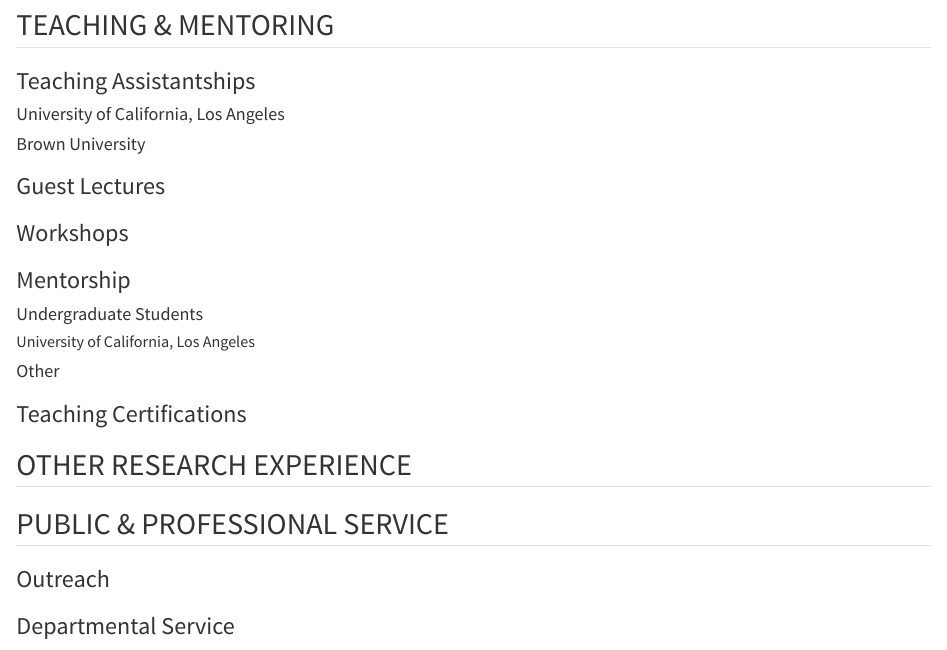
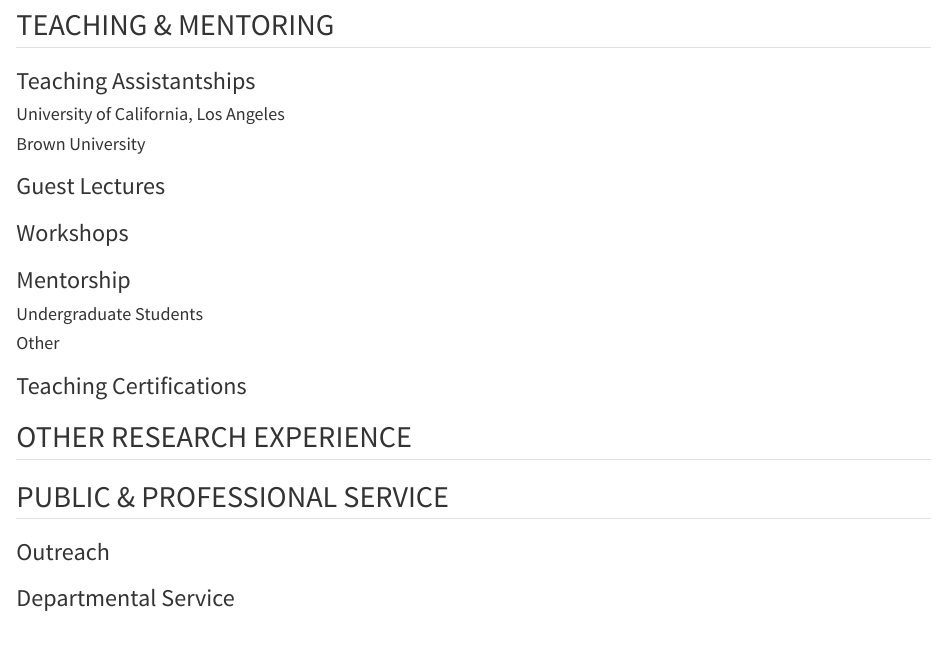
Before and after one commit to kthayashi/cv, a Quarto document (cv.qmd): the page in a window 1100 px wide, from 750 px down. Rendered offline with R 4.5, knitr and Pandoc in place of Quarto, with nearby package versions; the code chunks are not run, so their results and figures are left out.

Commit message:
Improve organization of mentoring section

```diff
--- a/cv.qmd
+++ b/cv.qmd
@@ -138,4 +138,3 @@
 
 #### Undergraduate Students
 
-##### University of California, Los Angeles
--- a/data.yaml
+++ b/data.yaml
@@ -180,20 +180,25 @@
       start: 2022
       notes: Helper, University of California, Los Angeles
   mentorship:
-    UCLA:
+    undergrads:
       - title: Julie Yang
+        details: University of California, Los Angeles
         start: 2021
         end: 2023
         notes: Awarded the 2022 Departmental Park S. Nobel Prize in Plant Biology
       - title: Fidel Negrete
+        details: University of California, Los Angeles
         start: 2022
         end: 2023
       - title: Soline Grimbert
+        details: University of California, Los Angeles
         start: 2022
       - title: Jinsuh Jung-Aum
+        details: University of California, Los Angeles
         start: 2021
         end: 2022
       - title: Timothy Foster
+        details: University of California, Los Angeles
         start: 2020
         end: 2021
     other:
```
Also changed, not shown: Kenji-Hayashi-CV.pdf, cv.qmd (5 more changed lines).
